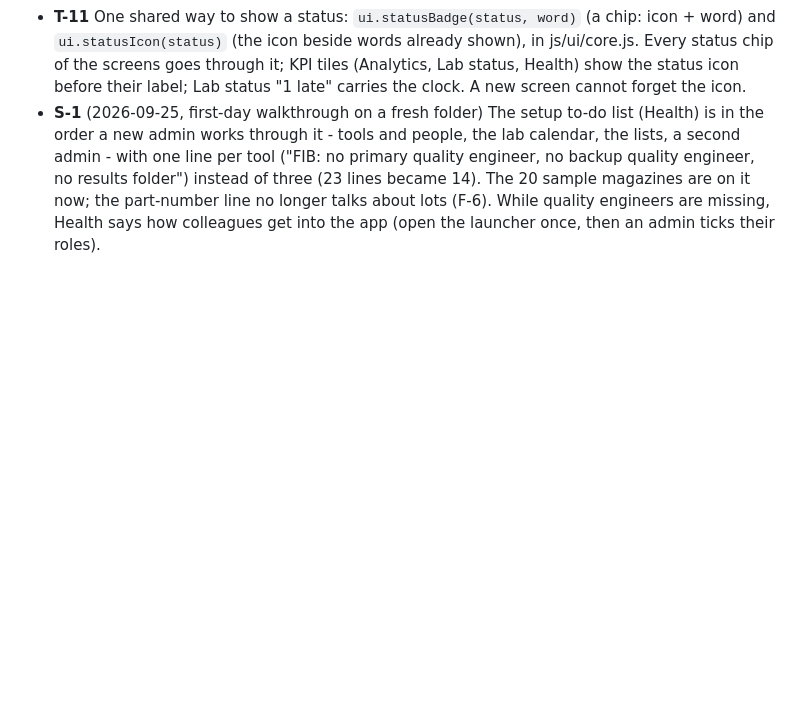
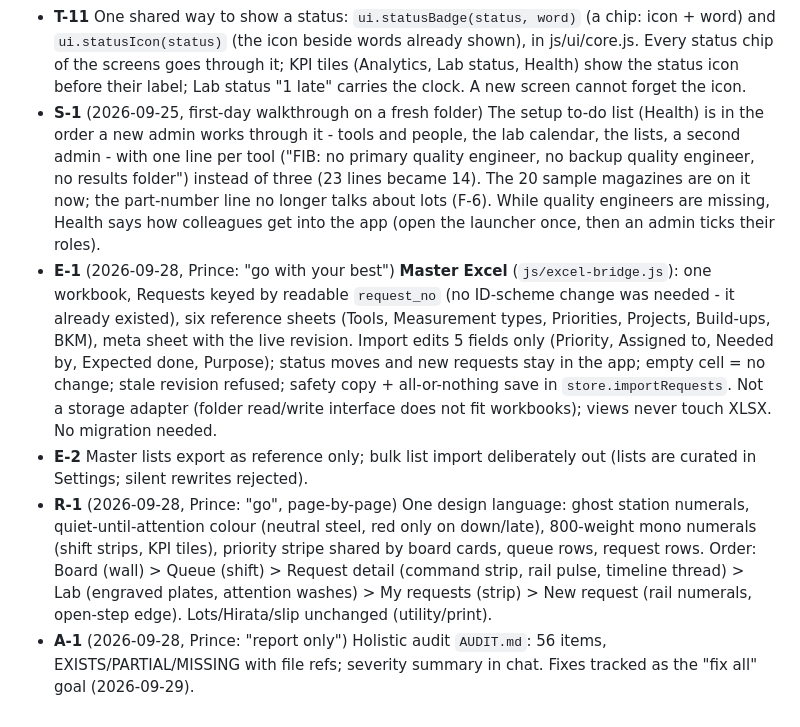
Before and after one commit to sheldcoop/metrology-request-tracker, a Markdown page: DECISIONS.md, the part around the change. GitHub-like rendering; blank space fills up the shorter version.

Commit message:
Record Excel, restyle and audit decisions

```diff
--- a/DECISIONS.md
+++ b/DECISIONS.md
@@ -672,3 +672,24 @@ never the only signal - the text/label says the same thing.
   folder") instead of three (23 lines became 14). The 20 sample magazines are on it now; the part-number
   line no longer talks about lots (F-6). While quality engineers are missing, Health says how colleagues
   get into the app (open the launcher once, then an admin ticks their roles).
+- **E-1** (2026-09-28, Prince: "go with your best") **Master Excel** (`js/excel-bridge.js`):
+  one workbook, Requests keyed by readable `request_no` (no ID-scheme change was
+  needed - it already existed), six reference sheets (Tools, Measurement types,
+  Priorities, Projects, Build-ups, BKM), meta sheet with the live revision.
+  Import edits 5 fields only (Priority, Assigned to, Needed by, Expected done,
+  Purpose); status moves and new requests stay in the app; empty cell = no
+  change; stale revision refused; safety copy + all-or-nothing save in
+  `store.importRequests`. Not a storage adapter (folder read/write interface
+  does not fit workbooks); views never touch XLSX. No migration needed.
+- **E-2** Master lists export as reference only; bulk list import deliberately
+  out (lists are curated in Settings; silent rewrites rejected).
+- **R-1** (2026-09-28, Prince: "go", page-by-page) One design language: ghost
+  station numerals, quiet-until-attention colour (neutral steel, red only on
+  down/late), 800-weight mono numerals (shift strips, KPI tiles), priority
+  stripe shared by board cards, queue rows, request rows. Order: Board (wall) >
+  Queue (shift) > Request detail (command strip, rail pulse, timeline thread) >
+  Lab (engraved plates, attention washes) > My requests (strip) > New request
+  (rail numerals, open-step edge). Lots/Hirata/slip unchanged (utility/print).
+- **A-1** (2026-09-28, Prince: "report only") Holistic audit `AUDIT.md`: 56
+  items, EXISTS/PARTIAL/MISSING with file refs; severity summary in chat.
+  Fixes tracked as the "fix all" goal (2026-09-29).
```
